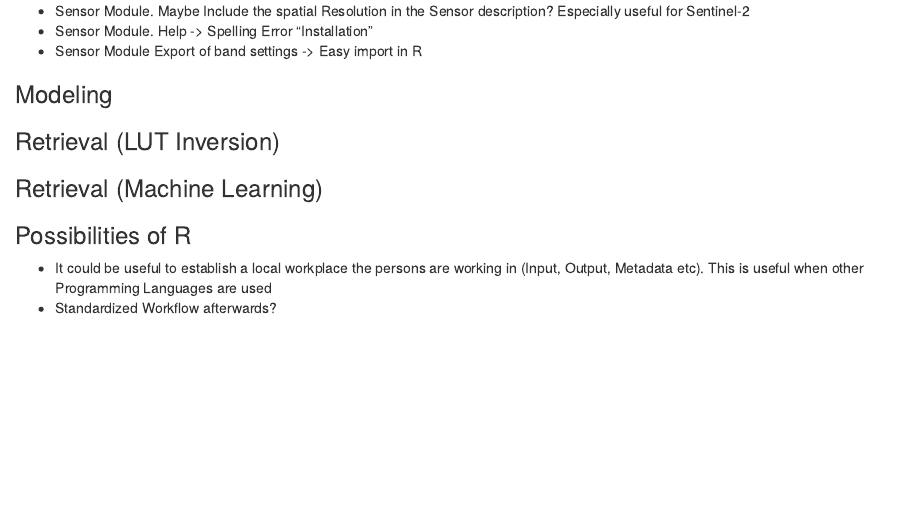
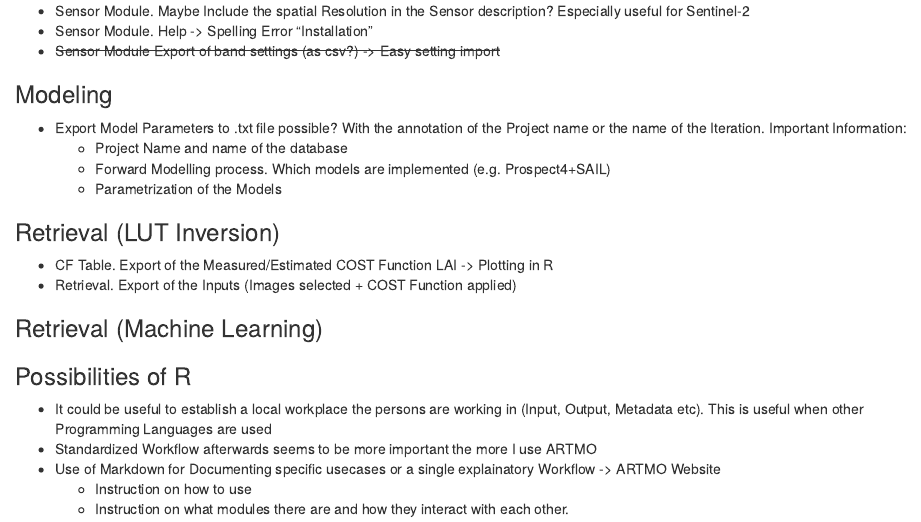
Before and after one commit to mattia6690/ARTMO_R, an R Markdown document (Documentation/ARTMO suggestions.Rmd): the page in a window 1100 px wide, from 240 px down. Rendered offline with R 4.5, knitr and Pandoc, with nearby package versions.

Commit message:
Export added to suggestions

```diff
--- a/Documentation/ARTMO suggestions.Rmd
+++ b/Documentation/ARTMO suggestions.Rmd
@@ -4 +2,0 @@ author: Mattia Rossi
-output: html_document
@@ -5,3 +4,7 @@ output: html_document
+output:
+  html_document: default
+  pdf_document: default
+  word_document: default
 ---
 
 This script is for highlighting possible **Errors** or suggestions (Plain Text) I noticed during my work with the ARTMO Software.
@@ -13,16 +16,26 @@ Issues or suggestions that have been either applied or rejected are ~~stroken th
 
 + Sensor Module. Maybe Include the spatial Resolution in the Sensor description? Especially useful for Sentinel-2
 + Sensor Module. Help -> Spelling Error "Installation"
-+ Sensor Module Export of band settings -> Easy import in R
-
++ ~~Sensor Module Export of band settings (as csv?) -> Easy setting import~~
 
 ### Modeling
 
++ Export Model Parameters to .txt file possible? With the annotation of the Project name or the name of the Iteration. Important Information:
+  + Project Name and name of the database
+  + Forward Modelling process. Which models are implemented (e.g. Prospect4+SAIL)
+  + Parametrization of the Models
+
 ### Retrieval (LUT Inversion)
+
++ CF Table. Export of the Measured/Estimated COST Function LAI -> Plotting in R
++ Retrieval. Export of the Inputs (Images selected + COST Function applied)
 
 ### Retrieval (Machine Learning)
 
 ### Possibilities of R
 
 + It could be useful to establish a local workplace the persons are working in (Input, Output, Metadata etc). This is useful when other Programming Languages are used
-+ Standardized Workflow afterwards?
++ Standardized Workflow afterwards seems to be more important the more I use ARTMO
++ Use of Markdown for Documenting specific usecases or a single explainatory Workflow -> ARTMO Website
+  + Instruction on how to use
+  + Instruction on what modules there are and how they interact with each other.
```
Also changed, not shown: Documentation/ARTMO_suggestions.html, Documentation/ARTMO suggestions.Rmd (2 more changed lines).
